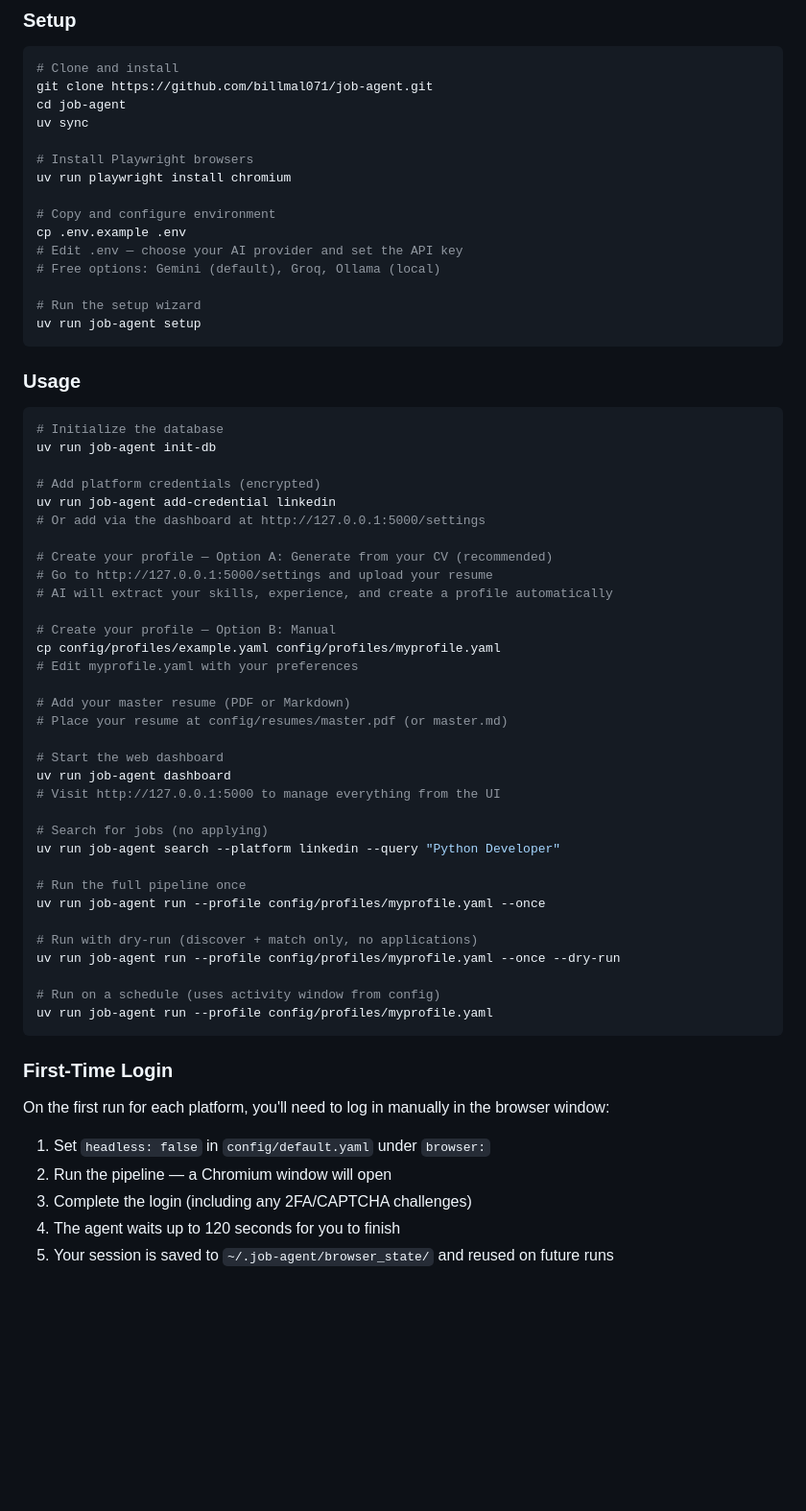
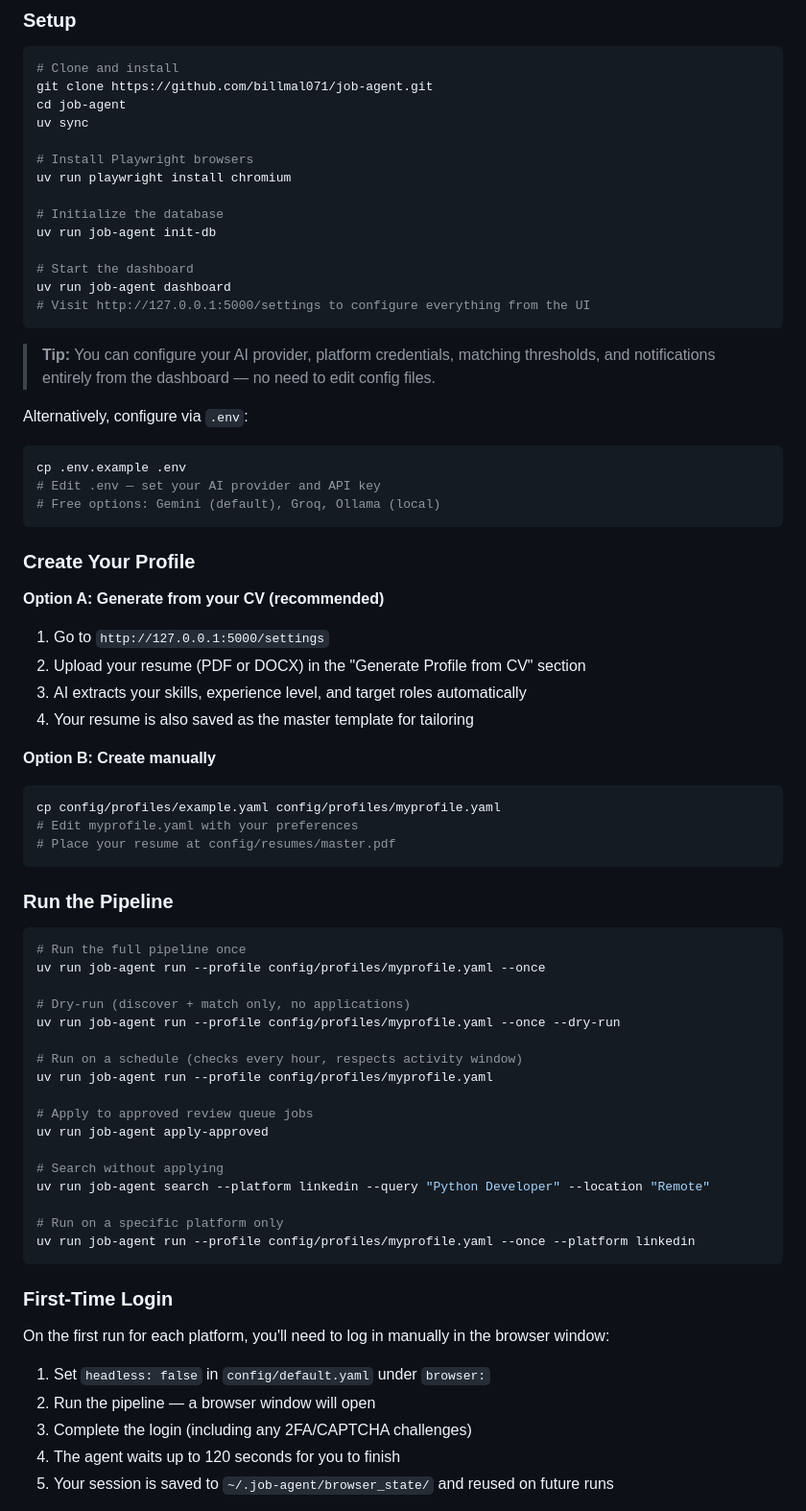
Before and after one commit to billmal071/job-agent, a Markdown page: README.md, the part around one of its changes. Shown at 96% size. Drawn GitHub-style; blank space fills up the shorter version.

````diff
--- a/README.md
+++ b/README.md
@@ -40,51 +44,60 @@ uv sync
 # Install Playwright browsers
 uv run playwright install chromium
 
-# Copy and configure environment
-cp .env.example .env
-# Edit .env — choose your AI provider and set the API key
-# Free options: Gemini (default), Groq, Ollama (local)
-
-# Run the setup wizard
-uv run job-agent setup
-```
-
-### Usage
-
-```bash
 # Initialize the database
 uv run job-agent init-db
 
-# Add platform credentials (encrypted)
-uv run job-agent add-credential linkedin
-# Or add via the dashboard at http://127.0.0.1:5000/settings
+# Start the dashboard
+uv run job-agent dashboard
+# Visit http://127.0.0.1:5000/settings to configure everything from the UI
+```
 
-# Create your profile — Option A: Generate from your CV (recommended)
-# Go to http://127.0.0.1:5000/settings and upload your resume
-# AI will extract your skills, experience, and create a profile automatically
+> **Tip:** You can configure your AI provider, platform credentials, matching thresholds, and notifications entirely from the dashboard — no need to edit config files.
 
-# Create your profile — Option B: Manual
+Alternatively, configure via `.env`:
+```bash
+cp .env.example .env
+# Edit .env — set your AI provider and API key
+# Free options: Gemini (default), Groq, Ollama (local)
+```
+
+### Create Your Profile
+
+**Option A: Generate from your CV (recommended)**
+
+1. Go to `http://127.0.0.1:5000/settings`
+2. Upload your resume (PDF or DOCX) in the "Generate Profile from CV" section
+3. AI extracts your skills, experience level, and target roles automatically
+4. Your resume is also saved as the master template for tailoring
+
+**Option B: Create manually**
+
+```bash
 cp config/profiles/example.yaml config/profiles/myprofile.yaml
 # Edit myprofile.yaml with your preferences
+# Place your resume at config/resumes/master.pdf
+```
 
-# Add your master resume (PDF or Markdown)
-# Place your resume at config/resumes/master.pdf (or master.md)
+### Run the Pipeline
 
-# Start the web dashboard
-uv run job-agent dashboard
-# Visit http://127.0.0.1:5000 to manage everything from the UI
-
-# Search for jobs (no applying)
-uv run job-agent search --platform linkedin --query "Python Developer"
-
+```bash
 # Run the full pipeline once
 uv run job-agent run --profile config/profiles/myprofile.yaml --once
 
-# Run with dry-run (discover + match only, no applications)
+# Dry-run (discover + match only, no applications)
 uv run job-agent run --profile config/profiles/myprofile.yaml --once --dry-run
 
-# Run on a schedule (uses activity window from config)
+# Run on a schedule (checks every hour, respects activity window)
 uv run job-agent run --profile config/profiles/myprofile.yaml
+
+# Apply to approved review queue jobs
+uv run job-agent apply-approved
+
+# Search without applying
+uv run job-agent search --platform linkedin --query "Python Developer" --location "Remote"
+
+# Run on a specific platform only
+uv run job-agent run --profile config/profiles/myprofile.yaml --once --platform linkedin
 ```
 
 ### First-Time Login
@@ -92,7 +105,7 @@ uv run job-agent run --profile config/profiles/myprofile.yaml
 On the first run for each platform, you'll need to log in manually in the browser window:
 
 1. Set `headless: false` in `config/default.yaml` under `browser:`
-2. Run the pipeline — a Chromium window will open
+2. Run the pipeline — a browser window will open
 3. Complete the login (including any 2FA/CAPTCHA challenges)
 4. The agent waits up to 120 seconds for you to finish
 5. Your session is saved to `~/.job-agent/browser_state/` and reused on future runs
````
Also changed, not shown: other parts of README.md (+117 -47 lines).
